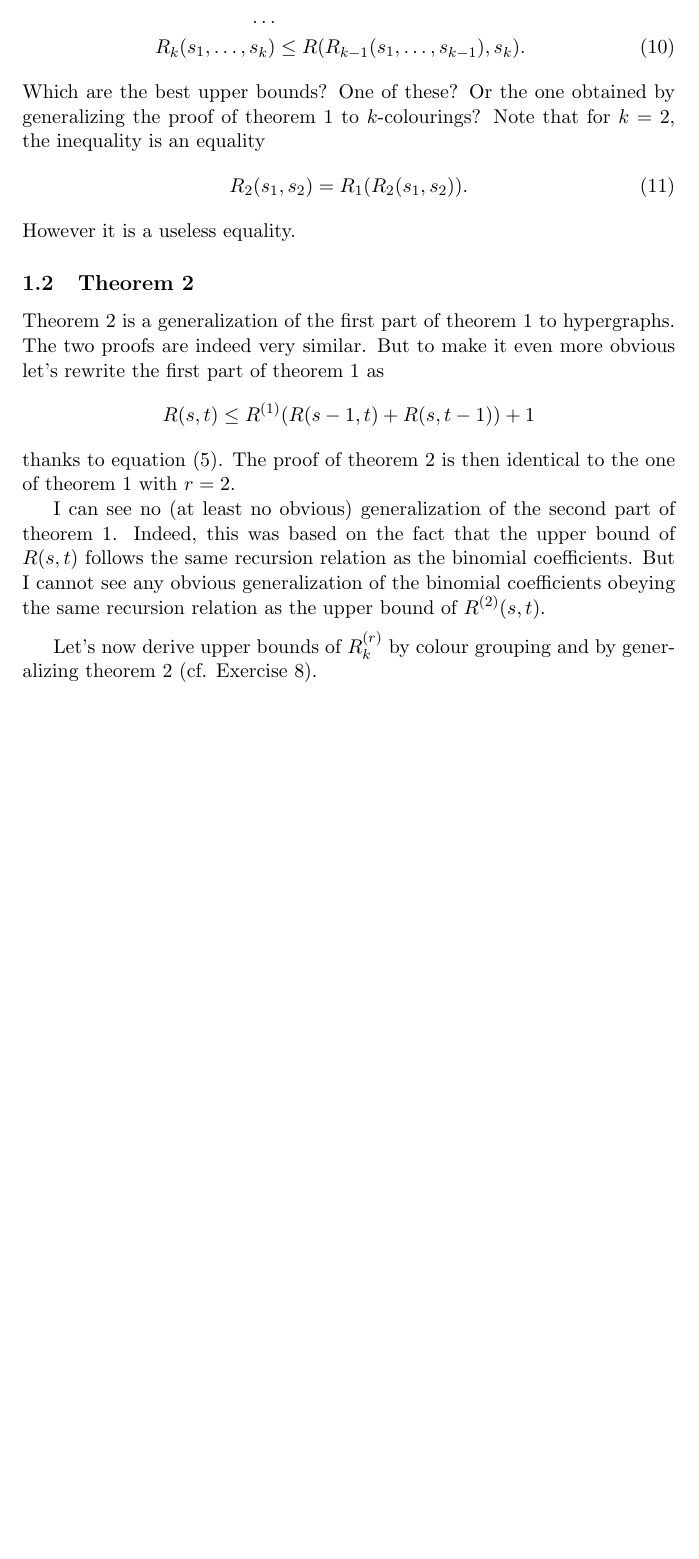
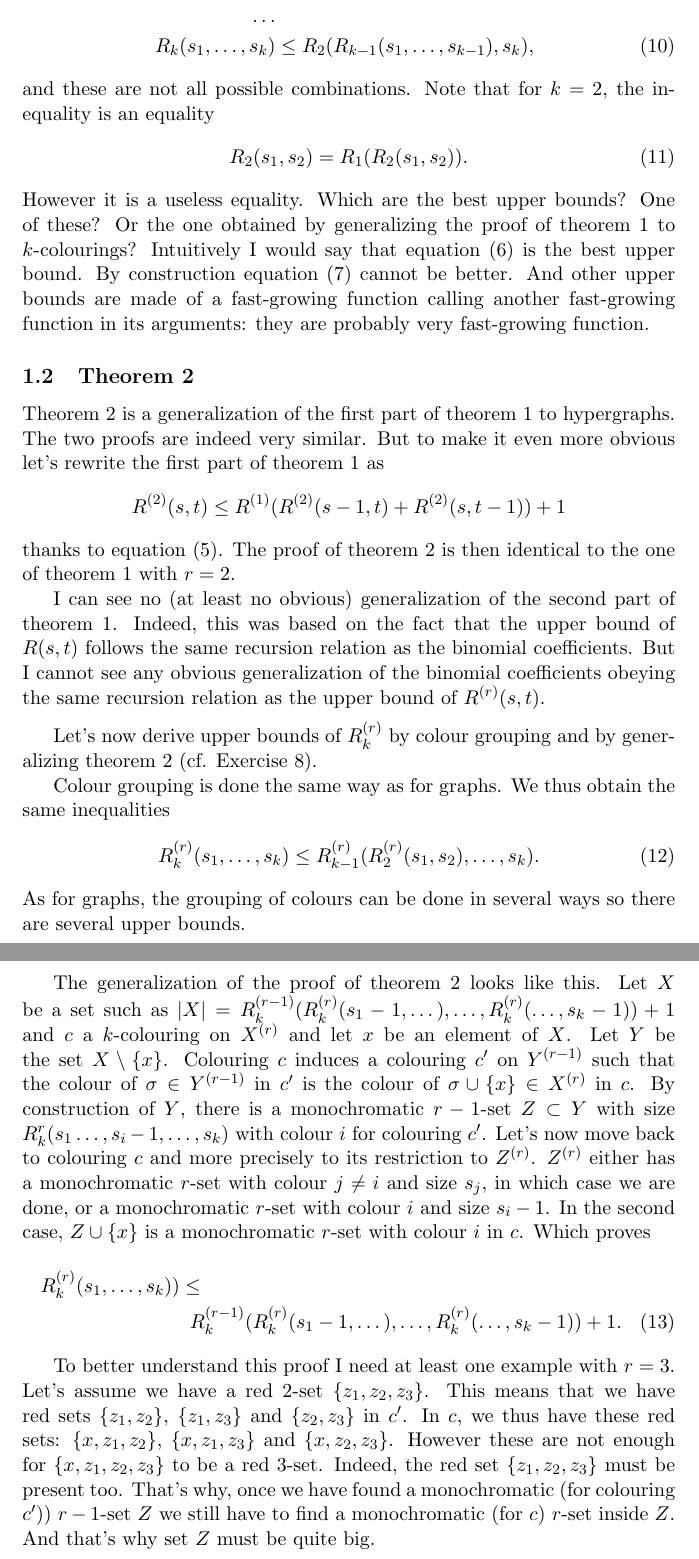
Before and after one commit to batiazinga/notes, a LaTeX paper (modern_graph_theory/ModernGraphTheory.tex, which reads modern_graph_theory/ramsey.tex): part of page 4 of 5 before the commit and two parts of pages 4 and 5 of 6 after it, the two joined at a grey line, cut so that both start at the same text, the shorter picture padded with empty space. Compiled offline with pdfLaTeX.

Commit message:
Derive generalization of Ramsey theorem 2 for k > 2

```diff
--- a/modern_graph_theory/ramsey.tex
+++ b/modern_graph_theory/ramsey.tex
@@ -147,17 +148,22 @@ The same proof should work for any $k$.
 Another way of proving that $R_k$ is finite is by colour grouping as shown after the proof of theorem 1.
 And since there are several ways of grouping colours, there are several upper bounds
 \begin{align}
-    R_k(s_1,\dots,s_k) & \leq R_{k-1}(R(s_1,s_2),\dots,s_k) \\
+    R_k(s_1,\dots,s_k) & \leq R_{k-1}(R_2(s_1,s_2),\dots,s_k) \\
     R_k(s_1,\dots,s_k) & \leq R_{k-2}(R_3(s_1,s_2,s_3),\dots,s_k)) \\
     \dots \nonumber \\
-    R_k(s_1,\dots,s_k) & \leq R(R_{k-1}(s_1,\dots,s_{k-1}),s_k) .
+    R_k(s_1,\dots,s_k) & \leq R_2(R_{k-1}(s_1,\dots,s_{k-1}),s_k) ,
 \end{align}
-Which are the best upper bounds? One of these? Or the one obtained by generalizing the proof of theorem 1 to $k$-colourings?
+and these are not all possible combinations.
 Note that for $k=2$, the inequality is an equality
 \begin{equation}
     R_2(s_1,s_2) = R_1(R_2(s_1,s_2)) .
 \end{equation}
 However it is a useless equality.
+Which are the best upper bounds? One of these? Or the one obtained by generalizing the proof of theorem 1 to $k$-colourings?
+Intuitively I would say that equation (\ref{eq:generalRamseyUpperBound}) is the best upper bound.
+By construction equation (\ref{eq:generalRamseyUpperBoundMultinomial}) cannot be better.
+And other upper bounds are made of a fast-growing function calling another fast-growing function in its arguments:
+they are probably very fast-growing function.
 
 \subsection{Theorem 2}
 
@@ -165,7 +171,7 @@ Theorem 2 is a generalization of the first part of theorem 1 to hypergraphs.
 The two proofs are indeed very similar.
 But to make it even more obvious let's rewrite the first  part of theorem 1 as
 \begin{equation}
-    R(s,t) \leq R^{(1)}(R(s-1,t)+R(s,t-1))+1
+    R^{(2)}(s,t) \leq R^{(1)}(R^{(2)}(s-1,t)+R^{(2)}(s,t-1))+1
     \nonumber
 \end{equation}
 thanks to equation (\ref{eq:ramseyLimitR1}).
@@ -173,8 +179,38 @@ The proof of theorem 2 is then identical to the one of theorem 1 with $r=2$.
 
 I can see no (at least no obvious) generalization of the second part of theorem 1.
 Indeed, this was based on the fact that the upper bound of $R(s,t)$ follows the same recursion relation as the binomial coefficients.
-But I cannot see any obvious generalization of the binomial coefficients obeying the same recursion relation as the upper bound of $R^{(2)}(s,t)$.
+But I cannot see any obvious generalization of the binomial coefficients obeying the same recursion relation as the upper bound of $R^{(r)}(s,t)$.
 
 \medskip
 
 Let's now derive upper bounds of $R_k^{(r)}$ by colour grouping and by generalizing theorem 2 (cf. Exercise 8).
+
+Colour grouping is done the same way as for graphs. We thus obtain the same inequalities
+\begin{equation}
+    R_k^{(r)}(s_1,\dots,s_k) \leq R_{k-1}^{(r)}(R_2^{(r)}(s_1,s_2),\dots,s_k) .
+\end{equation}
+As for graphs, the grouping of colours can be done in several ways so there are several upper bounds.
+
+The generalization of the proof of theorem 2 looks like this.
+Let $X$ be a set such as $\left|X\right| = R_k^{(r-1)}(R_k^{(r)}(s_1-1,\dots),\dots,R_k^{(r)}(\dots,s_k-1))+1$ and $c$ a $k$-colouring on $X^{(r)}$
+and let $x$ be an element of $X$.
+Let $Y$ be the set $X \setminus \{x\}$.
+Colouring $c$ induces a colouring $c'$ on $Y^{(r-1)}$ such that the colour of $\sigma \in Y^{(r-1)}$ in $c'$ is the colour of $\sigma \cup \{x\} \in X^{(r)}$ in $c$.
+By construction of $Y$, there is a monochromatic $r-1$-set $Z \subset Y$ with size $R_k^{r}(s_1\dots,s_i-1,\dots,s_k)$ with colour $i$ for colouring $c'$.
+Let's now move back to colouring $c$ and more precisely to its restriction to $Z^{(r)}$.
+$Z^{(r)}$ either has a monochromatic $r$-set with colour $j \neq i$ and size $s_j$, in which case we are done, or a monochromatic $r$-set with colour $i$ and size $s_i-1$.
+In the second case, $Z \cup \{x\}$ is a monochromatic $r$-set with colour $i$ in $c$.
+Which proves
+\begin{multline}
+    R_k^{(r)}(s_1,\dots,s_k)) \leq \\
+    R_k^{(r-1)}(R_k^{(r)}(s_1-1,\dots),\dots,R_k^{(r)}(\dots,s_k-1)) + 1 .
+\end{multline}
+
+To better understand this proof I need at least one example with $r=3$.
+Let's assume we have a red 2-set $\{z_1,z_2,z_3\}$.
+This means that we have red sets $\{z_1,z_2\}$, $\{z_1,z_3\}$ and $\{z_2,z_3\}$ in $c'$.
+In $c$, we thus have these red sets: $\{x,z_1,z_2\}$, $\{x,z_1,z_3\}$ and $\{x,z_2,z_3\}$.
+However these are not enough for $\{x,z_1,z_2,z_3\}$ to be a red 3-set.
+Indeed, the red set $\{z_1,z_2,z_3\}$ must be present too.
+That's why, once we have found a monochromatic (for colouring $c'$)) $r-1$-set $Z$ we still have to find a monochromatic (for $c$) $r$-set inside $Z$.
+And that's why set $Z$ must be quite big.
```
Also changed, not shown: modern_graph_theory/ramsey.tex (3 more changed lines).
